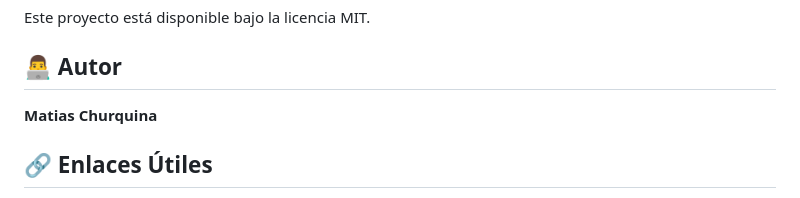
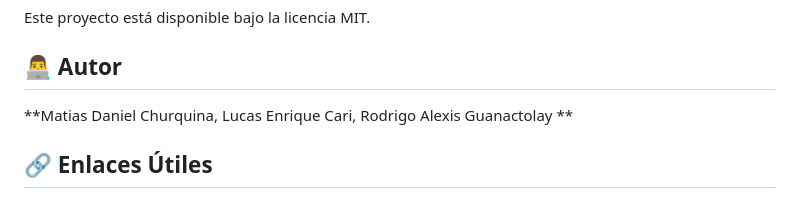
Before and after one commit to Matias-Churquina/Proyecto-Turismo-Html-Css, a Markdown page: README.md, the part around the change. Rendered like a GitHub page.

```diff
--- a/README.md
+++ b/README.md
@@ -143,7 +143,7 @@ Este proyecto está disponible bajo la licencia MIT.
 
 ## 👨‍💻 Autor
 
-**Matias Churquina**
+**Matias Daniel Churquina, Lucas Enrique Cari, Rodrigo Alexis Guanactolay **
 
 ## 🔗 Enlaces Útiles
 
```
